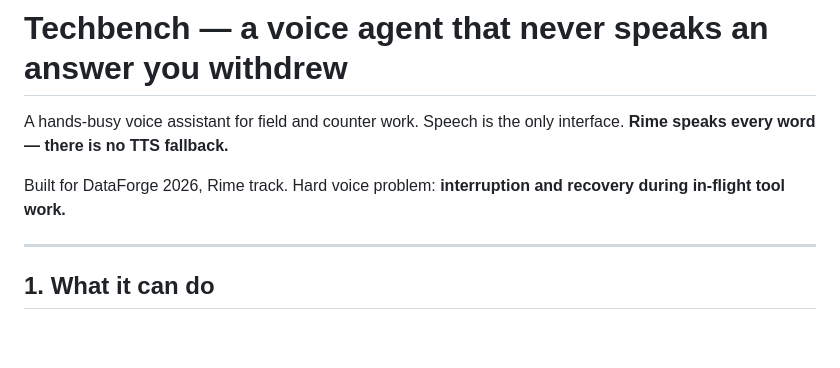
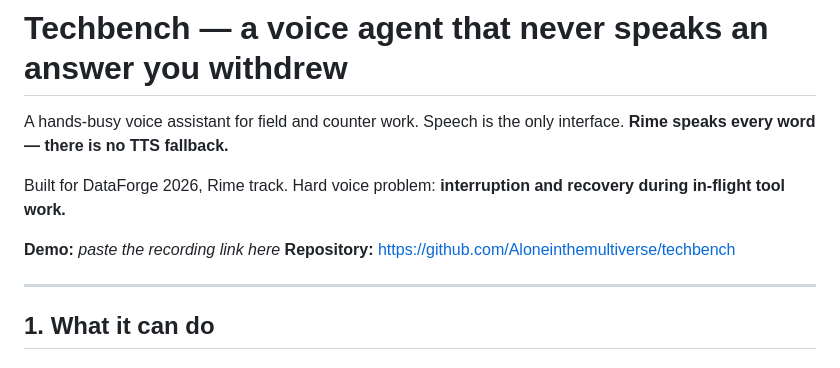
Before and after one commit to Aloneinthemultiverse/techbench, a Markdown page: README.md, the part around the change. GitHub-like rendering; blank space fills up the shorter version.

Commit message:
Add demo link placeholder at the top of the README
Co-Authored-By: Claude Opus 5 <noreply@anthropic.com>

```diff
--- a/README.md
+++ b/README.md
@@ -3,6 +3,9 @@
 A hands-busy voice assistant for field and counter work. Speech is the only interface. **Rime speaks every word — there is no TTS fallback.**
 
 Built for DataForge 2026, Rime track. Hard voice problem: **interruption and recovery during in-flight tool work.**
+
+**Demo:** _<!-- DEMO_LINK -->paste the recording link here<!-- /DEMO_LINK -->_
+**Repository:** https://github.com/Aloneinthemultiverse/techbench
 
 ---
 
```
